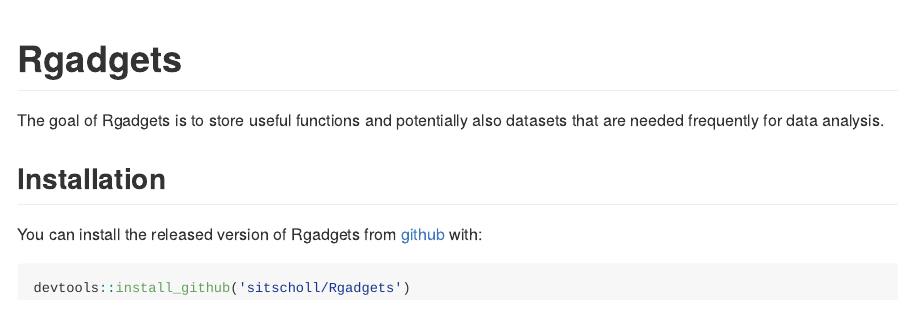
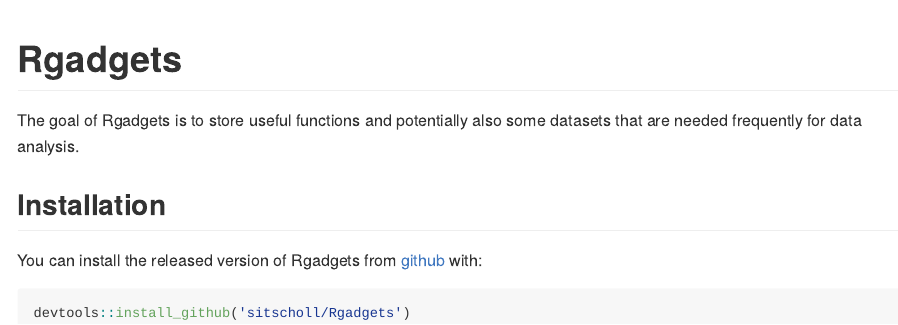
Before and after one commit to sitscholl/Rgadgets, an R Markdown document (README.Rmd): the page in a window 1100 px wide, from its top. The pictures show the output file README.md that the author committed with the source, drawn offline in the style of GitHub.

Commit message:
first commit

```diff
--- a/README.Rmd
+++ b/README.Rmd
@@ -15,7 +15,7 @@ knitr::opts_chunk$set(
 
 # Rgadgets
 
-The goal of Rgadgets is to store useful functions and potentially also datasets that are needed frequently for data analysis.
+The goal of Rgadgets is to store useful functions and potentially also some datasets that are needed frequently for data analysis.
 
 ## Installation
 
```
Also changed, not shown: README.md.
